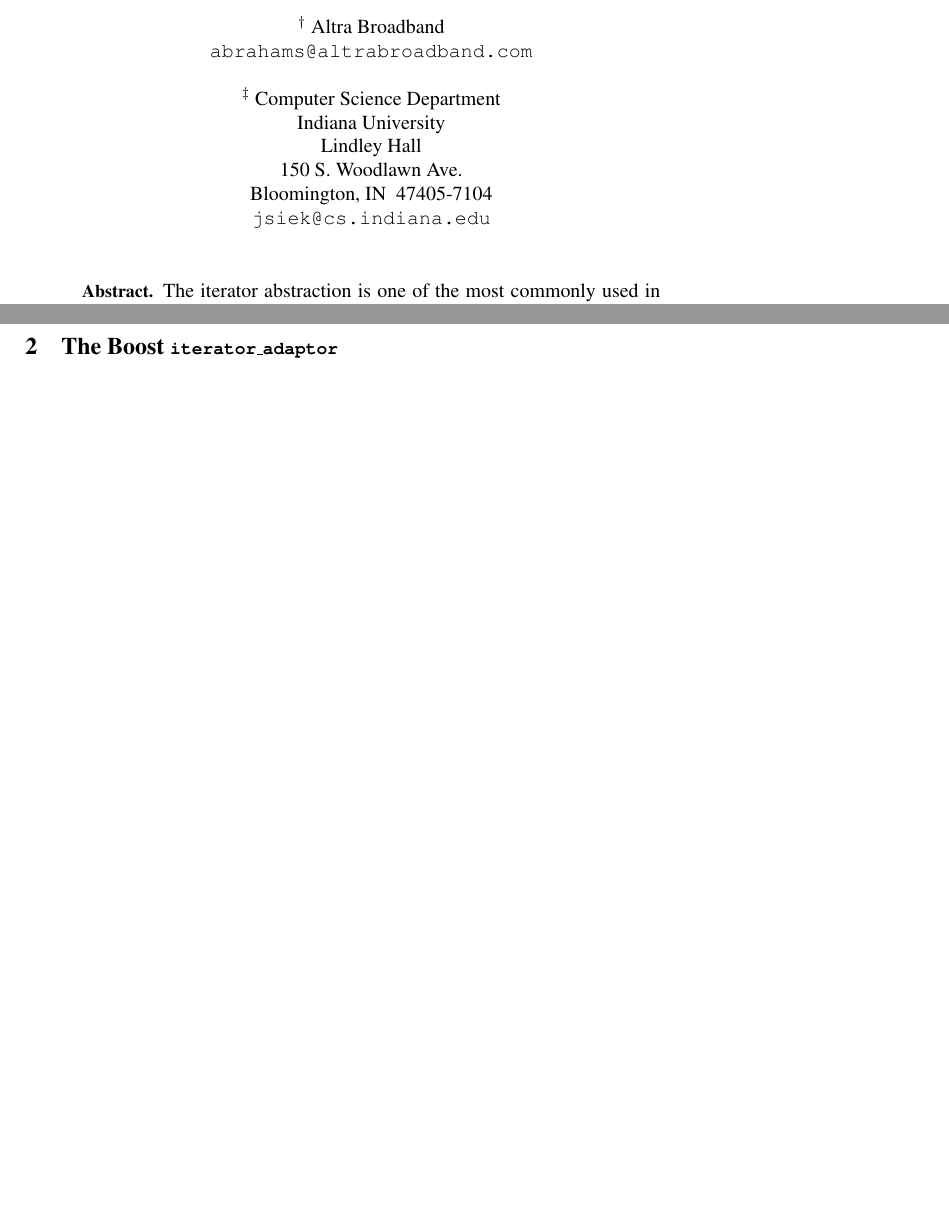
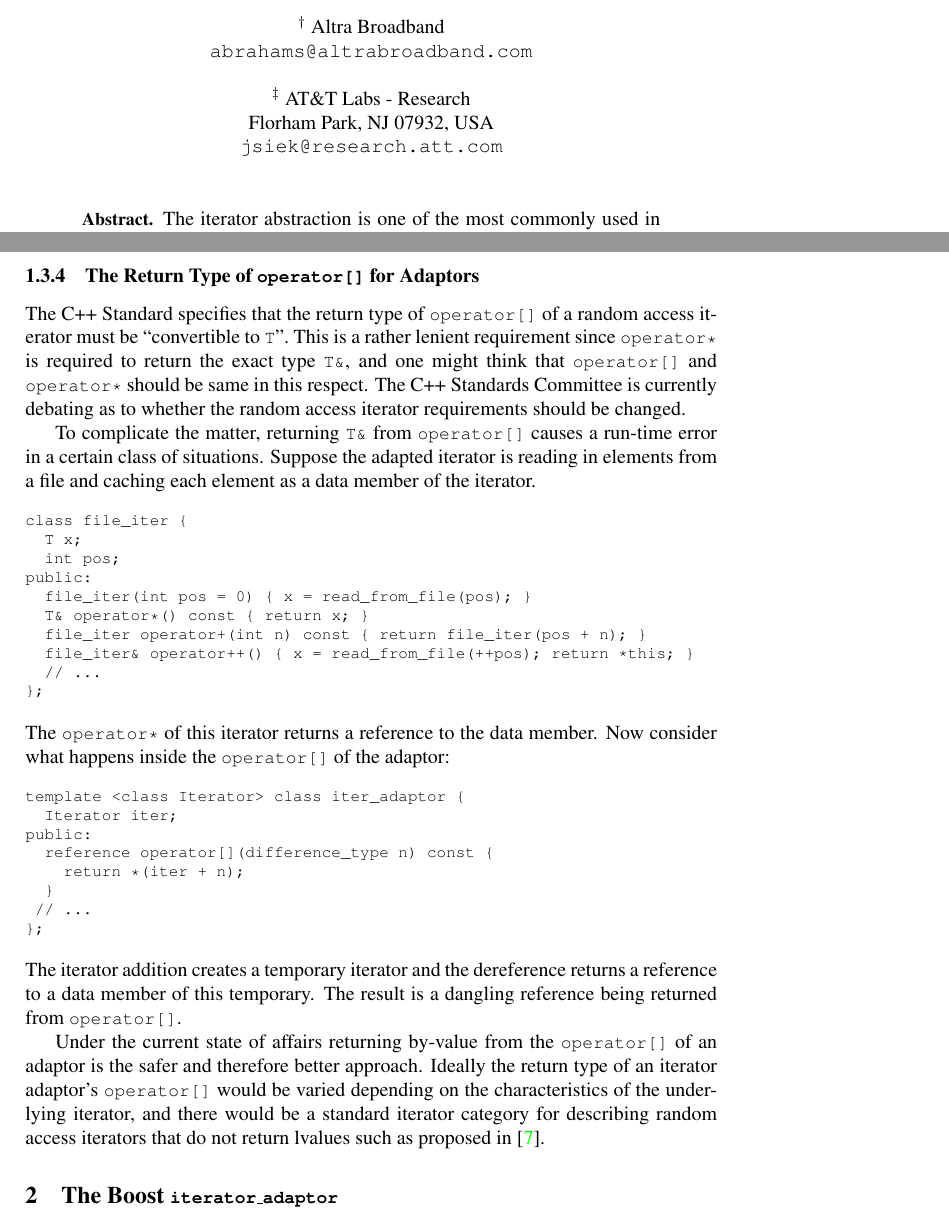
Before and after one commit to boostorg/utility, a LaTeX document (tmpw2001-paper/iter-adaptor.tex): two parts of pages 1 and 4 of 6 before the commit and two parts of pages 1 and 4 of 7 after it, joined at a grey line, cut so that both start at the same text, the shorter picture padded with empty space. Compiled offline with pdfLaTeX.

Commit message:
worked on the section about the operator[] problem
[SVN r10281]

```diff
--- a/tmpw2001-paper/iter-adaptor.tex
+++ b/tmpw2001-paper/iter-adaptor.tex
@@ -60,12 +59,9 @@
 $^\dag$ Altra Broadband \\
 \texttt{abrahams@altrabroadband.com}\\
 \\
-$^\ddag$ Computer Science Department \\
-Indiana University \\
-Lindley Hall \\
-150 S. Woodlawn Ave. \\
-Bloomington, IN\ \ 47405-7104\\
-\texttt{jsiek@cs.indiana.edu}
+$^\ddag$ AT\&T Labs - Research \\
+Florham Park, NJ 07932, USA \\
+\texttt{jsiek@research.att.com}
 }
 
 \maketitle
@@ -270,6 +266,65 @@ taken in the implementation of \code{operator->}. \Note{Dave fills in
 the rest}
 
 
+\subsubsection{The Return Type of \code{operator[]} for Adaptors}
+
+The C++ Standard specifies that the return type of \code{operator[]}
+of a random access iterator must be ``convertible to \code{T}''.  This
+is a rather lenient requirement since \code{operator*} is required to
+return the exact type \code{T\&}, and one might think that
+\code{operator[]} and \code{operator*} should be same in this respect.
+The C++ Standards Committee is currently debating as to whether the
+random access iterator requirements should be changed.
+
+To complicate the matter, returning \code{T\&} from \code{operator[]}
+causes a run-time error in a certain class of situations.  Suppose the
+adapted iterator is reading in elements from a file and caching each
+element as a data member of the iterator.
+
+{\footnotesize
+\begin{verbatim}
+class file_iter {
+  T x;
+  int pos;
+public:
+  file_iter(int pos = 0) { x = read_from_file(pos); }
+  T& operator*() const { return x; }
+  file_iter operator+(int n) const { return file_iter(pos + n); }
+  file_iter& operator++() { x = read_from_file(++pos); return *this; }
+  // ...
+};
+\end{verbatim}
+}
+
+\noindent The \code{operator*} of this iterator returns a reference to
+the data member. Now consider what happens inside the
+\code{operator[]} of the adaptor:
+
+{\footnotesize
+\begin{verbatim}
+template <class Iterator> class iter_adaptor {
+  Iterator iter;
+public:
+  reference operator[](difference_type n) const {
+    return *(iter + n);
+  }
+ // ...
+};
+\end{verbatim}
+}
+
+\noindent The iterator addition creates a temporary iterator and the
+dereference returns a reference to a data member of this
+temporary. The result is a dangling reference being returned from
+\code{operator[]}.
+
+Under the current state of affairs returning by-value from the
+\code{operator[]} of an adaptor is the safer and therefore better
+approach.  Ideally the return type of an iterator adaptor's
+\code{operator[]} would be varied depending on the characteristics of
+the underlying iterator, and there would be a standard iterator
+category for describing random access iterators that do not return
+lvalues such as proposed in~\cite{siek01:_improved_iter_cat}.
 
 % Automatic implementation of redundant operators
 % Default delegation to adapted iterator
```
Also changed, not shown: tmpw2001-paper/refs.bib (+9 -1 lines), tmpw2001-paper/iter-adaptor.tex (35 more changed lines).
